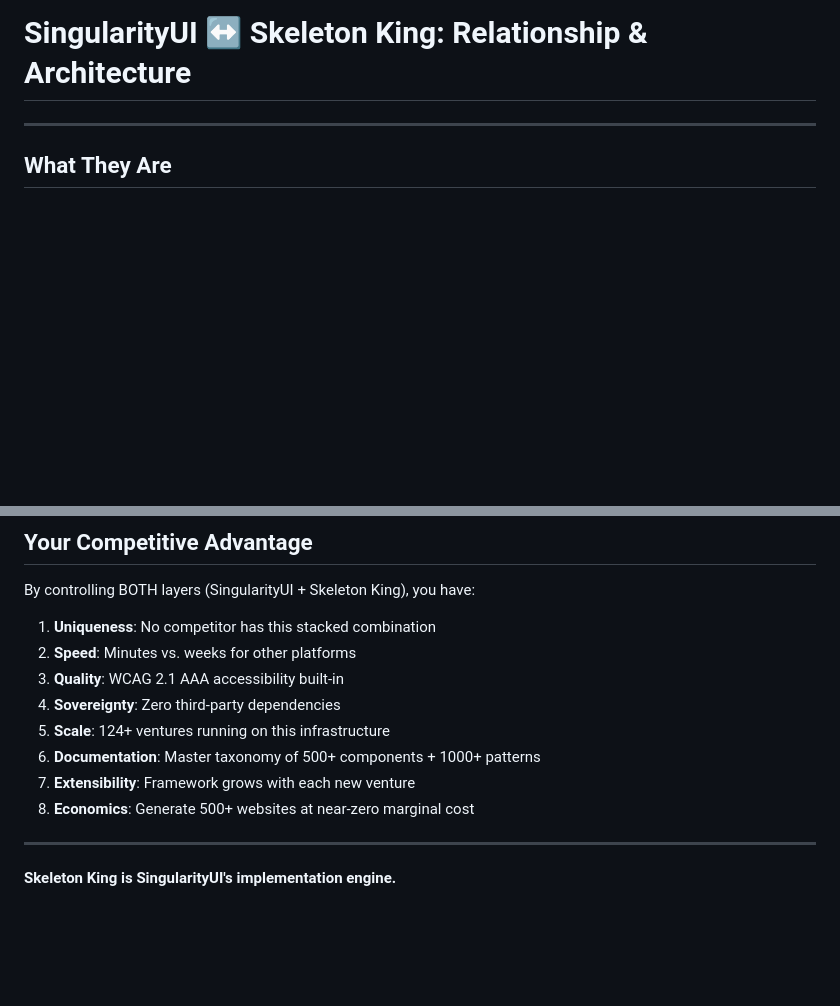
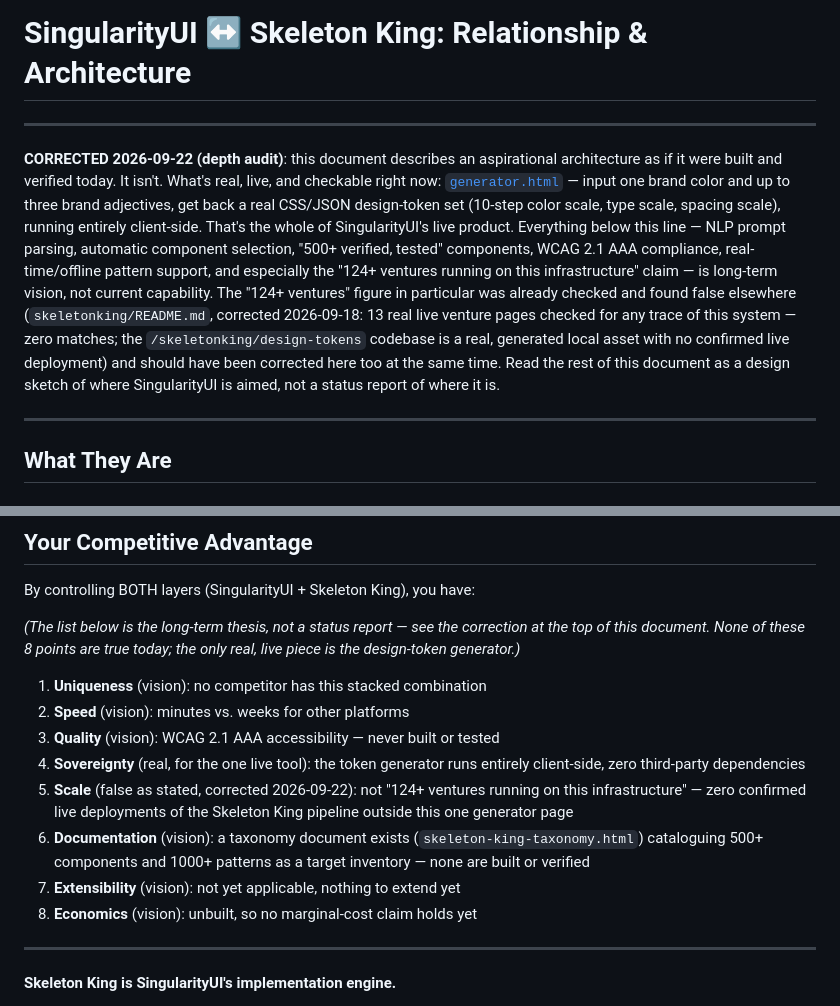
Before and after one commit to mobleysoft/singularityui.com, a Markdown page: skeleton-king-relationship.md, 2 parts joined by grey strips. Rendered like a GitHub page; blank space fills up the shorter version.

Commit message:
Correct fabricated capability claims in skeleton-king-relationship.md
Linked directly from the live homepage as "how they fit together" but
presented long-term vision as current fact: NLP-driven generation that
doesn't exist, "500+ verified, tested" components, WCAG 2.1 AAA never
tested, and "124+ ventures running on this infrastructure" - a claim
already found false and corrected in skeletonking/README.md on
2026-09-18 but never fixed here. Added a correction banner and
relabeled the competitive-advantage list as vision vs. real, matching
the honest real-vs-aspirational framing already used on index.html.

```diff
--- a/skeleton-king-relationship.md
+++ b/skeleton-king-relationship.md
@@ -1,4 +1,24 @@
 # SingularityUI ↔ Skeleton King: Relationship & Architecture
+
+---
+
+**CORRECTED 2026-09-22 (depth audit)**: this document describes an aspirational
+architecture as if it were built and verified today. It isn't. What's real,
+live, and checkable right now: [`generator.html`](generator.html) — input one
+brand color and up to three brand adjectives, get back a real CSS/JSON
+design-token set (10-step color scale, type scale, spacing scale), running
+entirely client-side. That's the whole of SingularityUI's live product.
+Everything below this line — NLP prompt parsing, automatic component
+selection, "500+ verified, tested" components, WCAG 2.1 AAA compliance,
+real-time/offline pattern support, and especially the "124+ ventures running
+on this infrastructure" claim — is long-term vision, not current capability.
+The "124+ ventures" figure in particular was already checked and found false
+elsewhere (`skeletonking/README.md`, corrected 2026-09-18: 13 real live
+venture pages checked for any trace of this system — zero matches; the
+`/skeletonking/design-tokens` codebase is a real, generated local asset with
+no confirmed live deployment) and should have been corrected here too at the
+same time. Read the rest of this document as a design sketch of where
+SingularityUI is aimed, not a status report of where it is.
 
 ---
 
@@ -328,14 +348,23 @@ Just: **"Generate [type of website]" → Production-ready code in minutes**
 
 By controlling BOTH layers (SingularityUI + Skeleton King), you have:
 
-1. **Uniqueness**: No competitor has this stacked combination
-2. **Speed**: Minutes vs. weeks for other platforms
-3. **Quality**: WCAG 2.1 AAA accessibility built-in
-4. **Sovereignty**: Zero third-party dependencies
-5. **Scale**: 124+ ventures running on this infrastructure
-6. **Documentation**: Master taxonomy of 500+ components + 1000+ patterns
-7. **Extensibility**: Framework grows with each new venture
-8. **Economics**: Generate 500+ websites at near-zero marginal cost
+*(The list below is the long-term thesis, not a status report — see the
+correction at the top of this document. None of these 8 points are true
+today; the only real, live piece is the design-token generator.)*
+
+1. **Uniqueness** (vision): no competitor has this stacked combination
+2. **Speed** (vision): minutes vs. weeks for other platforms
+3. **Quality** (vision): WCAG 2.1 AAA accessibility — never built or tested
+4. **Sovereignty** (real, for the one live tool): the token generator runs
+   entirely client-side, zero third-party dependencies
+5. **Scale** (false as stated, corrected 2026-09-22): not "124+ ventures
+   running on this infrastructure" — zero confirmed live deployments of the
+   Skeleton King pipeline outside this one generator page
+6. **Documentation** (vision): a taxonomy document exists
+   (`skeleton-king-taxonomy.html`) cataloguing 500+ components and 1000+
+   patterns as a target inventory — none are built or verified
+7. **Extensibility** (vision): not yet applicable, nothing to extend yet
+8. **Economics** (vision): unbuilt, so no marginal-cost claim holds yet
 
 ---
 
```
